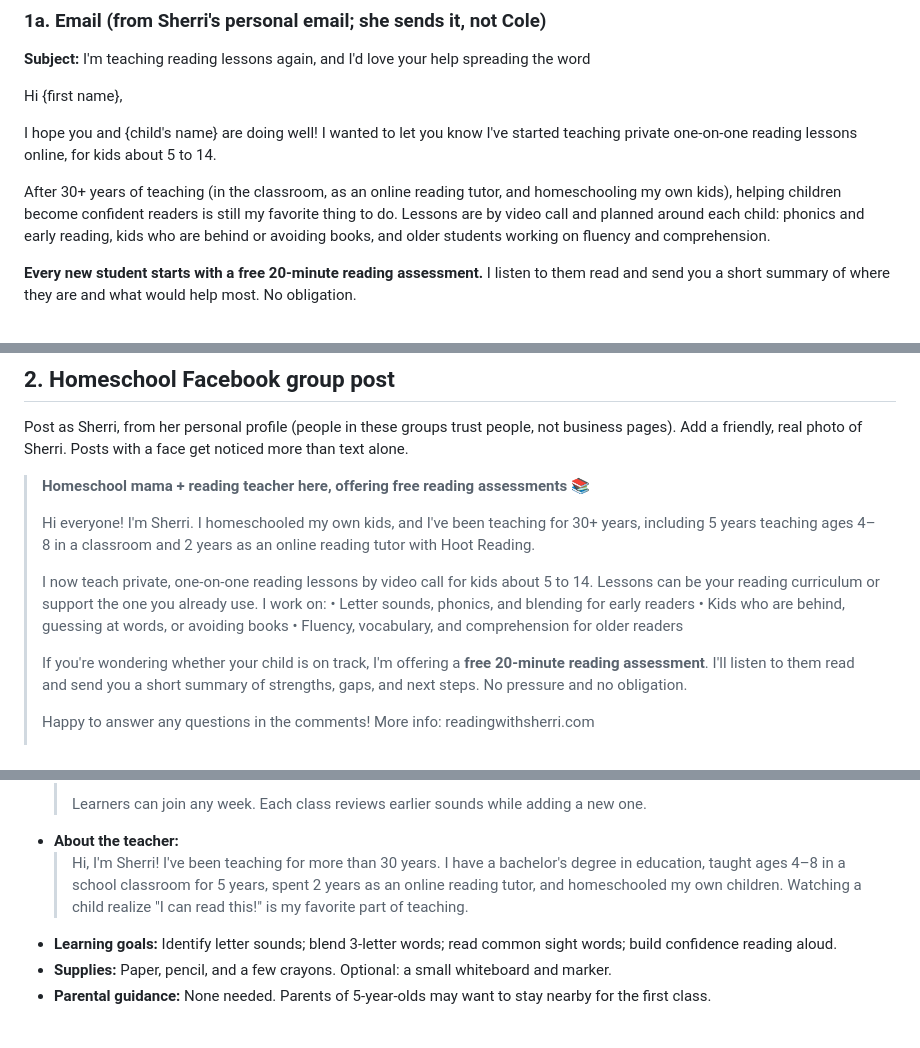
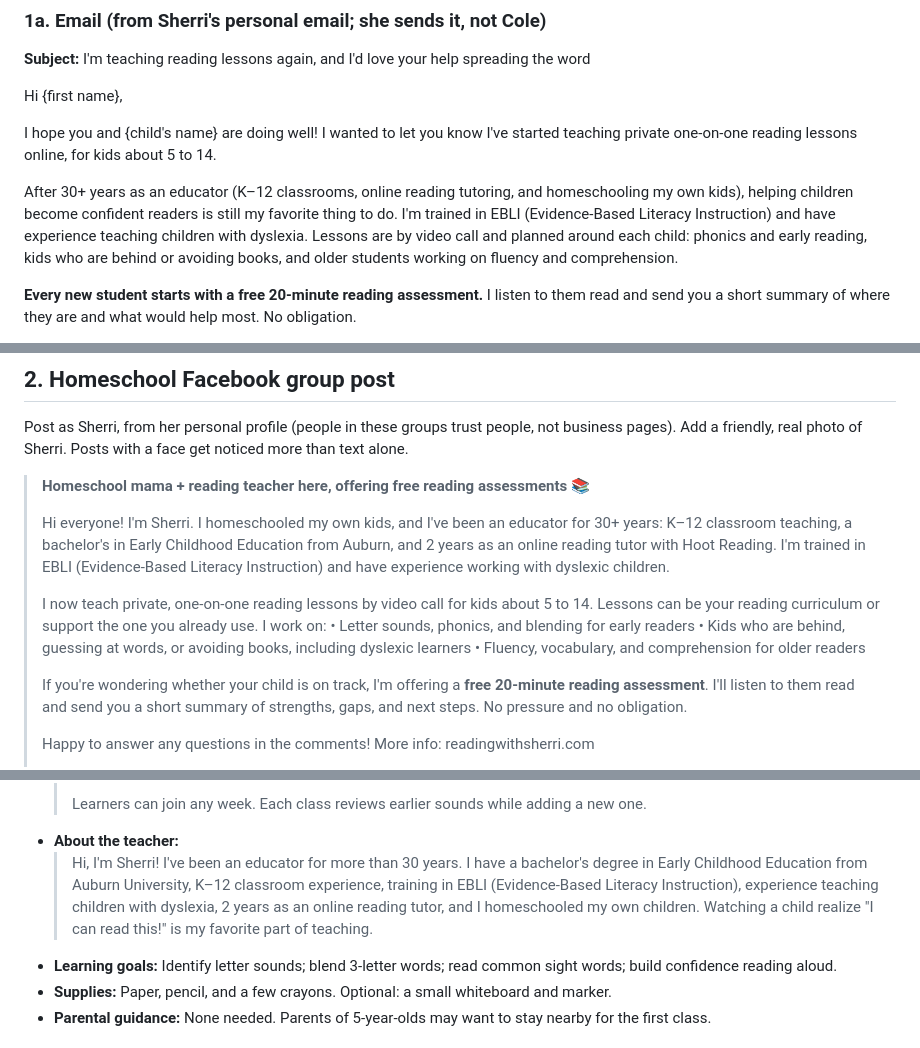
Before and after one commit to cwil3555/Houma-Tree-Site, a Markdown page: outreach/2026-10-25_outreach_drafts.md, 3 parts joined by grey strips. Drawn GitHub-style.

```diff
--- a/outreach/2026-10-25_outreach_drafts.md
+++ b/outreach/2026-10-25_outreach_drafts.md
@@ -33,10 +33,11 @@ Hi {first name},
 I hope you and {child's name} are doing well! I wanted to let you know I've started teaching private
 one-on-one reading lessons online, for kids about 5 to 14.
 
-After 30+ years of teaching (in the classroom, as an online reading tutor, and homeschooling my own
-kids), helping children become confident readers is still my favorite thing to do. Lessons are by video
-call and planned around each child: phonics and early reading, kids who are behind or avoiding books, and
-older students working on fluency and comprehension.
+After 30+ years as an educator (K–12 classrooms, online reading tutoring, and homeschooling my own
+kids), helping children become confident readers is still my favorite thing to do. I'm trained in EBLI
+(Evidence-Based Literacy Instruction) and have experience teaching children with dyslexia. Lessons are by
+video call and planned around each child: phonics and early reading, kids who are behind or avoiding
+books, and older students working on fluency and comprehension.
 
 **Every new student starts with a free 20-minute reading assessment.** I listen to them read and send you
 a short summary of where they are and what would help most. No obligation.
@@ -70,13 +71,15 @@ Add a friendly, real photo of Sherri. Posts with a face get noticed more than te
 
 > **Homeschool mama + reading teacher here, offering free reading assessments 📚**
 >
-> Hi everyone! I'm Sherri. I homeschooled my own kids, and I've been teaching for 30+ years, including
-> 5 years teaching ages 4–8 in a classroom and 2 years as an online reading tutor with Hoot Reading.
+> Hi everyone! I'm Sherri. I homeschooled my own kids, and I've been an educator for 30+ years: K–12
+> classroom teaching, a bachelor's in Early Childhood Education from Auburn, and 2 years as an online
+> reading tutor with Hoot Reading. I'm trained in EBLI (Evidence-Based Literacy Instruction) and have
+> experience working with dyslexic children.
 >
 > I now teach private, one-on-one reading lessons by video call for kids about 5 to 14. Lessons can be
 > your reading curriculum or support the one you already use. I work on:
 > • Letter sounds, phonics, and blending for early readers
-> • Kids who are behind, guessing at words, or avoiding books
+> • Kids who are behind, guessing at words, or avoiding books, including dyslexic learners
 > • Fluency, vocabulary, and comprehension for older readers
 >
 > If you're wondering whether your child is on track, I'm offering a **free 20-minute reading assessment**.
@@ -116,9 +119,10 @@ check the "you earn" number before publishing.
   >
   > Learners can join any week. Each class reviews earlier sounds while adding a new one.
 - **About the teacher:**
-  > Hi, I'm Sherri! I've been teaching for more than 30 years. I have a bachelor's degree in education,
-  > taught ages 4–8 in a school classroom for 5 years, spent 2 years as an online reading tutor, and
-  > homeschooled my own children. Watching a child realize "I can read this!" is my favorite part of
+  > Hi, I'm Sherri! I've been an educator for more than 30 years. I have a bachelor's degree in Early
+  > Childhood Education from Auburn University, K–12 classroom experience, training in EBLI
+  > (Evidence-Based Literacy Instruction), experience teaching children with dyslexia, 2 years as an
+  > online reading tutor, and I homeschooled my own children. Watching a child realize "I can read this!" is my favorite part of
   > teaching.
 - **Learning goals:** Identify letter sounds; blend 3-letter words; read common sight words; build confidence reading aloud.
 - **Supplies:** Paper, pencil, and a few crayons. Optional: a small whiteboard and marker.
```
Also changed, not shown: CLAUDE.md (+8 -4 lines).
